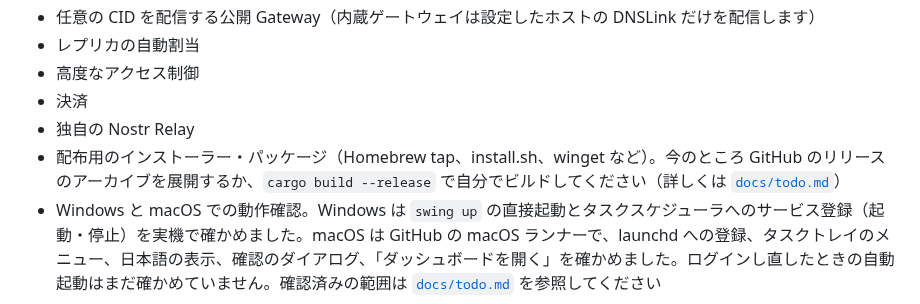
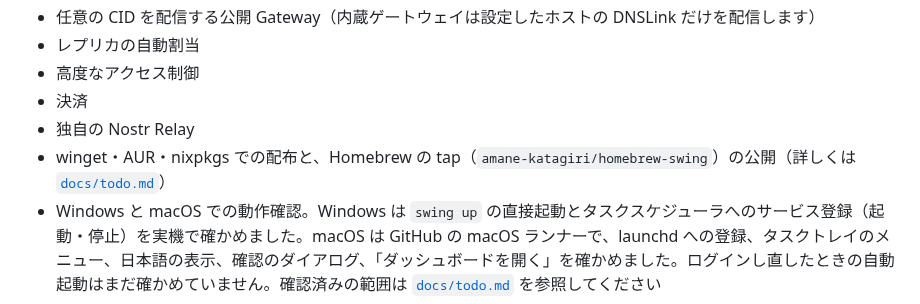
Before and after one commit to amane-katagiri/swing, a Markdown page: README.md, the part around the change. Rendered like a GitHub page.

Commit message:
List the remaining distribution work in the todo and README
Co-Authored-By: Claude Opus 5.5 <noreply@anthropic.com>
Claude-Session: https://claude.ai/code/session_0134KKU3eXqcxp1hXHscmepk

```diff
--- a/README.md
+++ b/README.md
@@ -582,7 +582,7 @@ Nostr の秘密鍵は、Docker Compose で動かす場合は `.env` に、バイ
 - 高度なアクセス制御
 - 決済
 - 独自の Nostr Relay
-- 配布用のインストーラー・パッケージ（Homebrew tap、install.sh、winget など）。今のところ GitHub のリリースのアーカイブを展開するか、`cargo build --release` で自分でビルドしてください（詳しくは [`docs/todo.md`](docs/todo.md)）
+- winget・AUR・nixpkgs での配布と、Homebrew の tap（`amane-katagiri/homebrew-swing`）の公開（詳しくは [`docs/todo.md`](docs/todo.md)）
 - Windows と macOS での動作確認。Windows は `swing up` の直接起動とタスクスケジューラへのサービス登録（起動・停止）を実機で確かめました。macOS は GitHub の macOS ランナーで、launchd への登録、タスクトレイのメニュー、日本語の表示、確認のダイアログ、「ダッシュボードを開く」を確かめました。ログインし直したときの自動起動はまだ確かめていません。確認済みの範囲は [`docs/todo.md`](docs/todo.md) を参照してください
 
 今後の拡張として、private mode（IP アドレスを隠したい参加者向けの別モード）などを検討しています。残タスクの一覧は [`docs/todo.md`](docs/todo.md)、新しい kind や `d` タグの命名規約は [`docs/extensions.md`](docs/extensions.md) を参照してください。
```
Also changed, not shown: docs/todo.md (+2 -1 lines).
